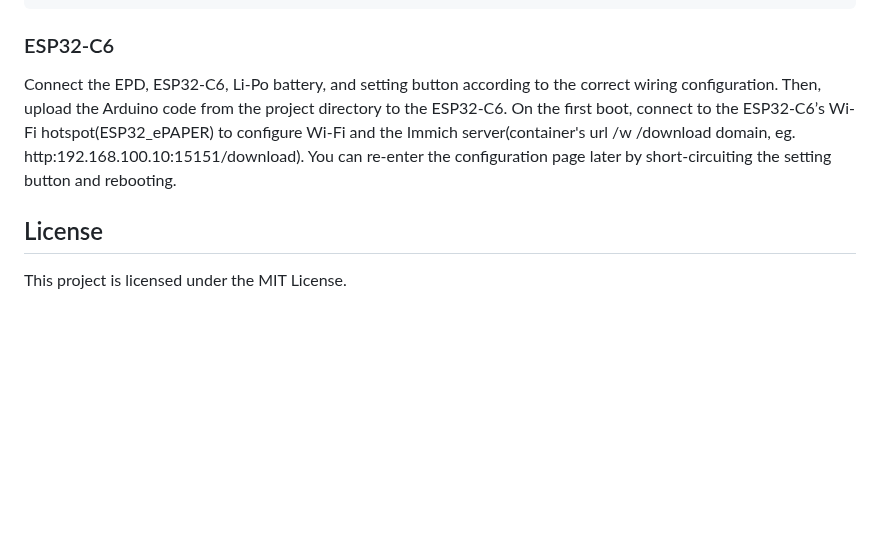
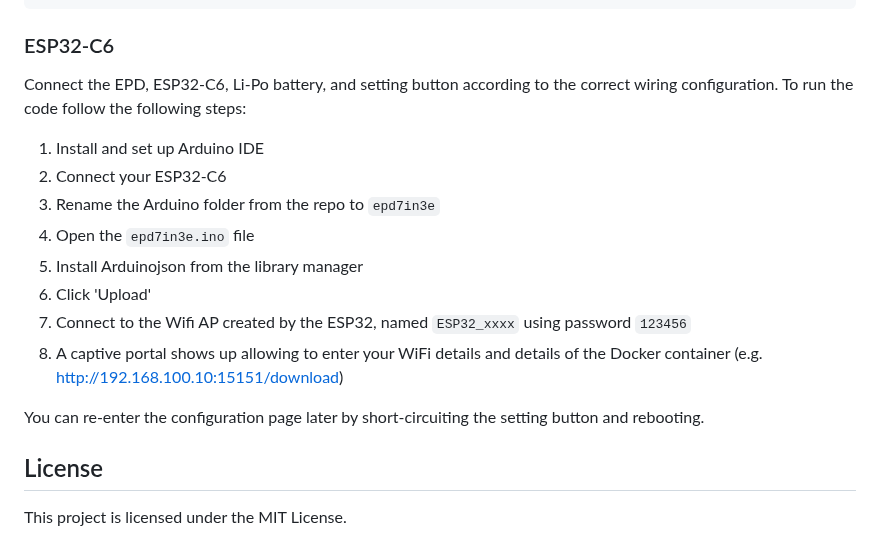
Before and after one commit to biohead/EPF-epd7in3f, a Markdown page: README.md, the part around the change. Rendered like a GitHub page; blank space fills up the shorter version.

```diff
--- a/README.md
+++ b/README.md
@@ -76,7 +76,19 @@ immich:
 
 ### ESP32-C6
 
-Connect the EPD, ESP32-C6, Li-Po battery, and setting button according to the correct wiring configuration. Then, upload the Arduino code from the project directory to the ESP32-C6. On the first boot, connect to the ESP32-C6’s Wi-Fi hotspot(ESP32_ePAPER) to configure Wi-Fi and the Immich server(container's url /w /download domain, eg. http:192.168.100.10:15151/download). You can re-enter the configuration page later by short-circuiting the setting button and rebooting.
+Connect the EPD, ESP32-C6, Li-Po battery, and setting button according to the correct wiring configuration.
+To run the code follow the following steps:
+
+1. Install and set up Arduino IDE
+2. Connect your ESP32-C6
+3. Rename the Arduino folder from the repo to `epd7in3e`
+4. Open the `epd7in3e.ino` file
+5. Install Arduinojson from the library manager
+6. Click 'Upload'
+7. Connect to the Wifi AP created by the ESP32, named `ESP32_xxxx` using password `123456`
+8. A captive portal shows up allowing to enter your WiFi details and details of the Docker container (e.g. http://192.168.100.10:15151/download)
+
+You can re-enter the configuration page later by short-circuiting the setting button and rebooting.
 
 ## License
 
```
